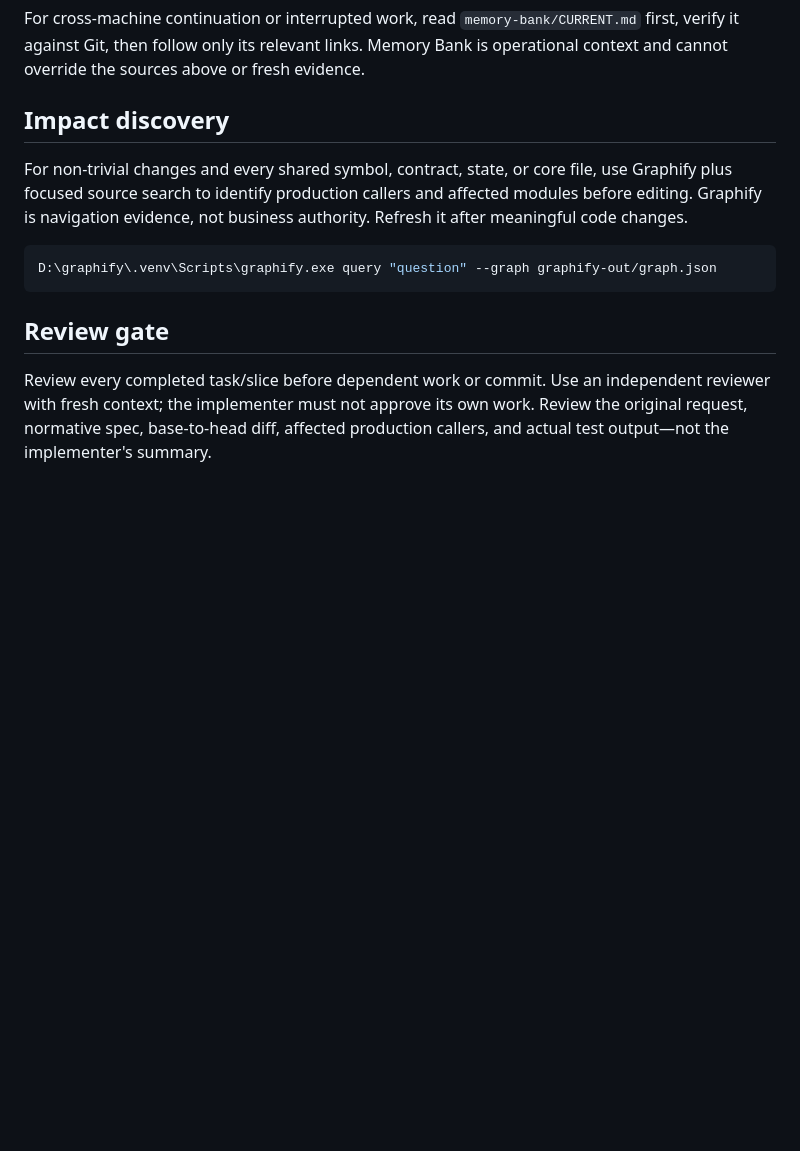
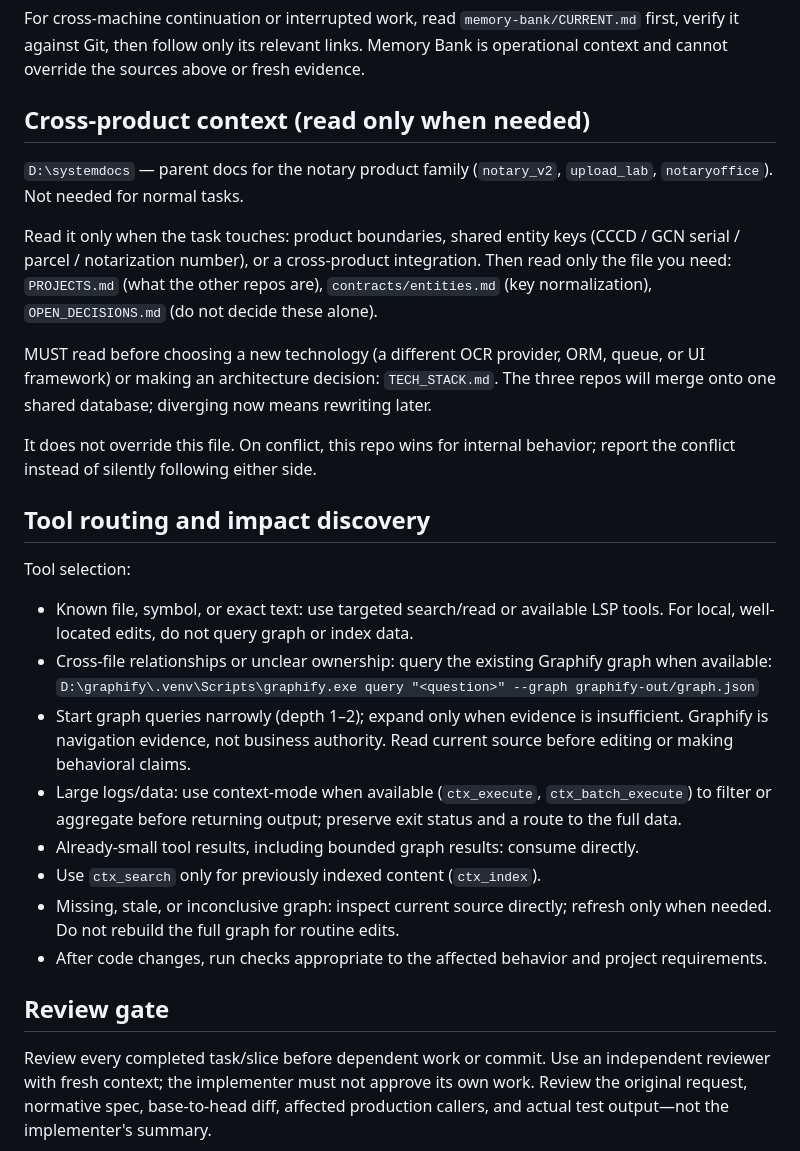
Before and after one commit to minhnhatnguyen6297-a11y/notary_v2, a Markdown page: AGENTS.md, the part around one of its changes. GitHub-like rendering; blank space fills up the shorter version.

Commit message:
docs: add cross-product context to AGENTS.md

````diff
--- a/AGENTS.md
+++ b/AGENTS.md
@@ -58,16 +58,37 @@ For cross-machine continuation or interrupted work, read
 relevant links. Memory Bank is operational context and cannot override the
 sources above or fresh evidence.
 
-## Impact discovery
+## Cross-product context (read only when needed)
 
-For non-trivial changes and every shared symbol, contract, state, or core file,
-use Graphify plus focused source search to identify production callers and
-affected modules before editing. Graphify is navigation evidence, not business
-authority. Refresh it after meaningful code changes.
+`D:\systemdocs` — parent docs for the notary product family
+(`notary_v2`, `upload_lab`, `notaryoffice`). Not needed for normal tasks.
 
-```bash
-D:\graphify\.venv\Scripts\graphify.exe query "question" --graph graphify-out/graph.json
-```
+Read it only when the task touches: product boundaries, shared entity keys
+(CCCD / GCN serial / parcel / notarization number), or a cross-product
+integration. Then read only the file you need:
+`PROJECTS.md` (what the other repos are), `contracts/entities.md` (key
+normalization), `OPEN_DECISIONS.md` (do not decide these alone).
+
+MUST read before choosing a new technology (a different OCR provider, ORM,
+queue, or UI framework) or making an architecture decision: `TECH_STACK.md`.
+The three repos will merge onto one shared database; diverging now means
+rewriting later.
+
+It does not override this file. On conflict, this repo wins for internal
+behavior; report the conflict instead of silently following either side.
+
+## Tool routing and impact discovery
+
+Tool selection:
+- Known file, symbol, or exact text: use targeted search/read or available LSP tools. For local, well-located edits, do not query graph or index data.
+- Cross-file relationships or unclear ownership: query the existing Graphify graph when available:
+  `D:\graphify\.venv\Scripts\graphify.exe query "<question>" --graph graphify-out/graph.json`
+- Start graph queries narrowly (depth 1–2); expand only when evidence is insufficient. Graphify is navigation evidence, not business authority. Read current source before editing or making behavioral claims.
+- Large logs/data: use context-mode when available (`ctx_execute`, `ctx_batch_execute`) to filter or aggregate before returning output; preserve exit status and a route to the full data.
+- Already-small tool results, including bounded graph results: consume directly.
+- Use `ctx_search` only for previously indexed content (`ctx_index`).
+- Missing, stale, or inconclusive graph: inspect current source directly; refresh only when needed. Do not rebuild the full graph for routine edits.
+- After code changes, run checks appropriate to the affected behavior and project requirements.
 
 ## Review gate
 
````
Also changed, not shown: other parts of AGENTS.md (+51 -0 lines).
